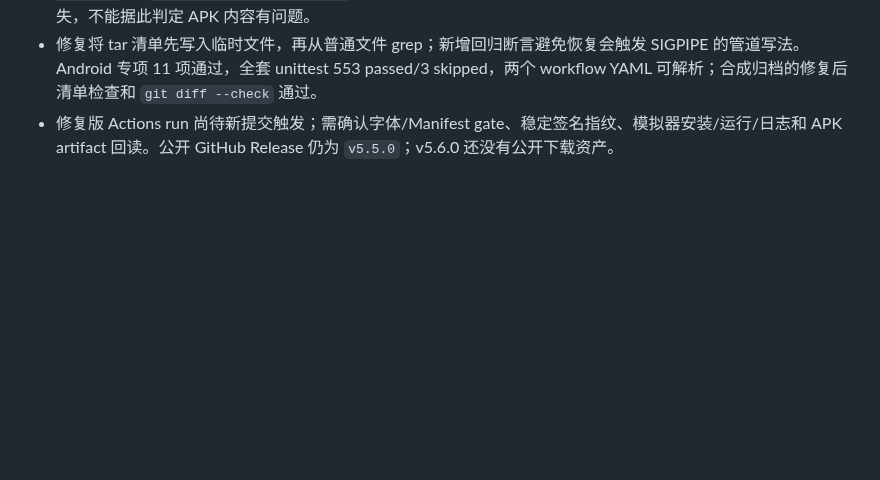
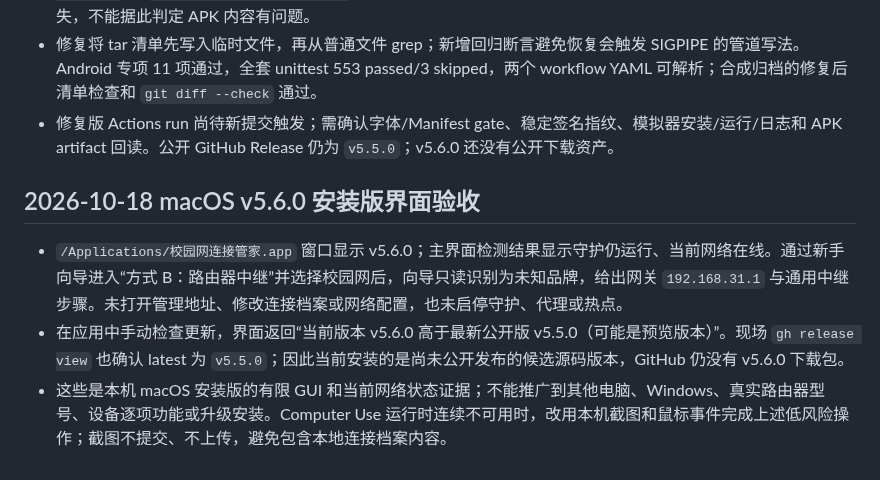
Before and after one commit to CampusNetTools/campus-net-manager, a Markdown page: docs/PROJECT_CLOSURE_PLAN.md, the part around the change. GitHub-like rendering; blank space fills up the shorter version.

Commit message:
Record live macOS app acceptance evidence

```diff
--- a/docs/PROJECT_CLOSURE_PLAN.md
+++ b/docs/PROJECT_CLOSURE_PLAN.md
@@ -716,3 +716,9 @@ Android 前台保活改动前检查点：提交 `c03bfd26817b14eb4aabefabf4fc867
 - Android APK runs `39049513521`、`39049528799`、`39049629732`、`39049713532` 均完成 API 36 debug APK 编译，但在字体文件清单校验处失败。`39049713532` 的日志确认 tar 清单实际含 `assets/NotoSansSC.ttf`；`set -o pipefail` 下 `tar -tf archive | grep -q` 会因 grep 提前关闭管道而使 tar 报 stdout write error，导致误报字体缺失，不能据此判定 APK 内容有问题。
 - 修复将 tar 清单先写入临时文件，再从普通文件 grep；新增回归断言避免恢复会触发 SIGPIPE 的管道写法。Android 专项 11 项通过，全套 unittest 553 passed/3 skipped，两个 workflow YAML 可解析；合成归档的修复后清单检查和 `git diff --check` 通过。
 - 修复版 Actions run 尚待新提交触发；需确认字体/Manifest gate、稳定签名指纹、模拟器安装/运行/日志和 APK artifact 回读。公开 GitHub Release 仍为 `v5.5.0`；v5.6.0 还没有公开下载资产。
+
+## 2026-10-18 macOS v5.6.0 安装版界面验收
+
+- `/Applications/校园网连接管家.app` 窗口显示 v5.6.0；主界面检测结果显示守护仍运行、当前网络在线。通过新手向导进入“方式 B：路由器中继”并选择校园网后，向导只读识别为未知品牌，给出网关 `192.168.31.1` 与通用中继步骤。未打开管理地址、修改连接档案或网络配置，也未启停守护、代理或热点。
+- 在应用中手动检查更新，界面返回“当前版本 v5.6.0 高于最新公开版 v5.5.0（可能是预览版本）”。现场 `gh release view` 也确认 latest 为 `v5.5.0`；因此当前安装的是尚未公开发布的候选源码版本，GitHub 仍没有 v5.6.0 下载包。
+- 这些是本机 macOS 安装版的有限 GUI 和当前网络状态证据；不能推广到其他电脑、Windows、真实路由器型号、设备逐项功能或升级安装。Computer Use 运行时连续不可用时，改用本机截图和鼠标事件完成上述低风险操作；截图不提交、不上传，避免包含本地连接档案内容。
```
